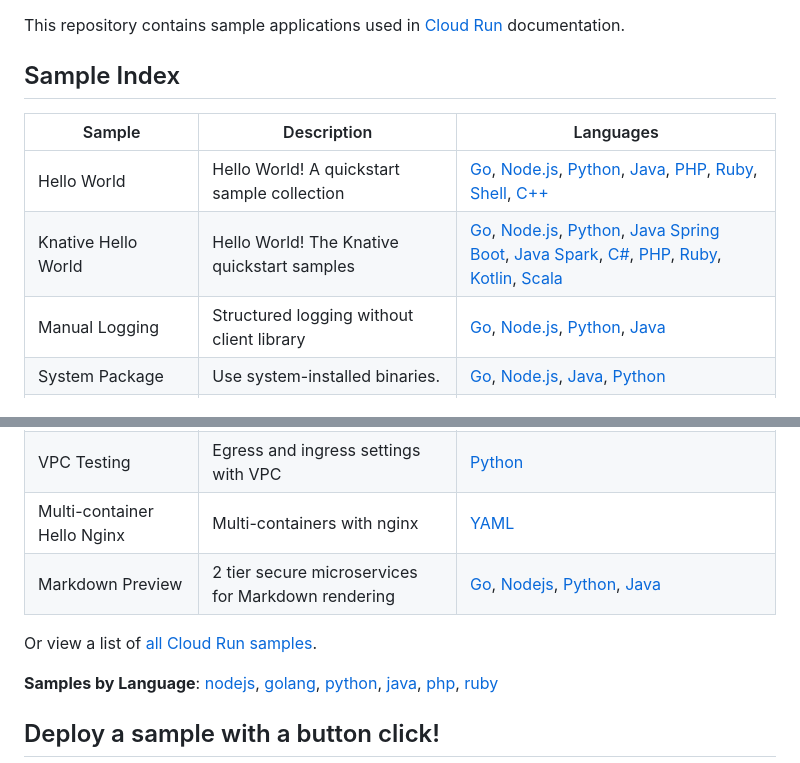
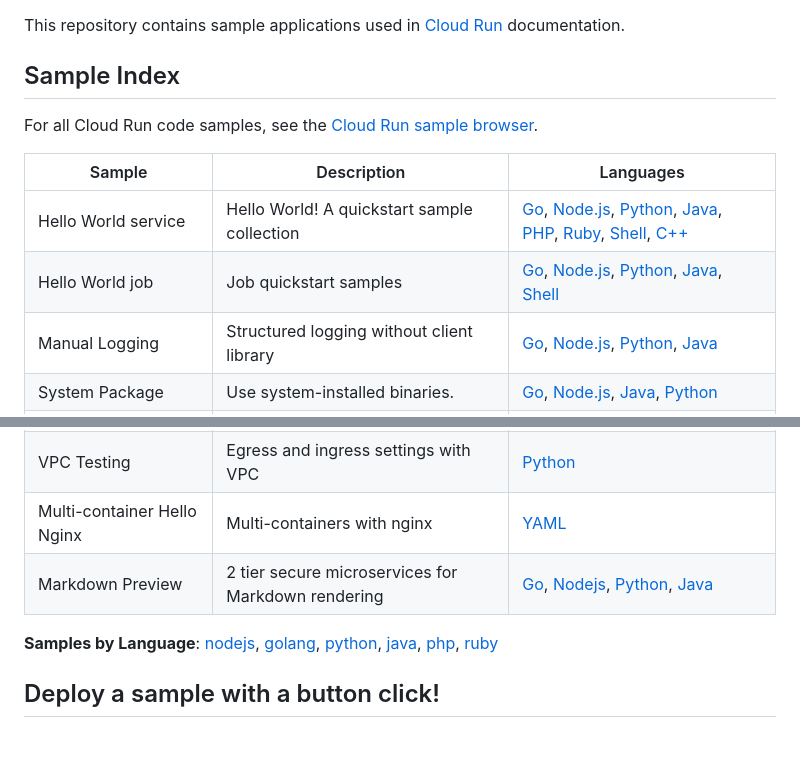
Before and after one commit to GoogleCloudPlatform/cloud-run-samples, a Markdown page: README.md, 2 parts joined by grey strips. Rendered like a GitHub page; blank space fills up the shorter version.

Commit message:
chore: update readme samples (#210)
* chore: update readme samples

* Update README.md

* Update README.md

* Update README.md

---------

Co-authored-by: Charles Engelke <github@engelke.com>

```diff
--- a/README.md
+++ b/README.md
@@ -4,10 +4,12 @@ This repository contains sample applications used in [Cloud Run](https://cloud.g
 
 ## Sample Index
 
+For all Cloud Run code samples, see the [Cloud Run sample browser](https://cloud.google.com/run/docs/samples).
+
 |          Sample            |                     Description                         |              Languages             |
 | -------------------------- | ------------------------------------------------------- | ---------------------------------- |
-| Hello World                | Hello World! A quickstart sample collection             | [Go][hello_go], [Node.js][hello_nodejs], [Python][hello_python], [Java][hello_java], [PHP][hello_php], [Ruby][hello_ruby], [Shell][hello_shell], [C++][hello_cpp] |
-| Knative Hello World        | Hello World! The Knative quickstart samples             | [Go][kn_hello_go], [Node.js][kn_hello_nodejs], [Python][kn_hello_python], [Java Spring Boot][kn_hello_java_spring], [Java Spark][kn_hello_java_spark], [C#][kn_hello_csharp], [PHP][kn_hello_php], [Ruby][kn_hello_ruby], [Kotlin][kn_hello_kotlin], [Scala][kn_hello_scala] |
+| Hello World service        | Hello World! A quickstart sample collection             | [Go][hello_go], [Node.js][hello_nodejs], [Python][hello_python], [Java][hello_java], [PHP][hello_php], [Ruby][hello_ruby], [Shell][hello_shell], [C++][hello_cpp] |
+| Hello World job            | Job quickstart samples                                  | [Go][job_go], [Node.js][job_nodejs], [Python][job_python], [Java][job_java], [Shell][job_shell] |
 | Manual Logging             | Structured logging without client library               | [Go][manual_logging_go], [Node.js][manual_logging_nodejs], [Python][manual_logging_python], [Java][manual_logging_java]|
 | System Package             | Use system-installed binaries.                          | [Go][system_package_go], [Node.js][system_package_nodejs], [Java][system_package_java], [Python][system_package_python]|
 | Pub/Sub Push               | Handle messages from a push subscription                | [Go][pubsub_go], [Node.js][pubsub_nodejs], [Python][pubsub_python], [Java][pubsub_java] |
@@ -22,6 +24,6 @@ This repository contains sample applications used in [Cloud Run](https://cloud.g
 | Service to Service Request | Snippet: Authenticated requests between services        | [Go][idtoken_request_go], [Node.js][idtoken_request_nodejs], [Python][idtoken_request_python], [Java][idtoken_request_java] |
 | gcloud as a service        | Use `gcloud` and `gsutil` in a service                  | [Go][gcloud_report]                 |
 | VPC Testing                | Egress and ingress settings with VPC                    | [Python][vpc_sample]                |
-| Multi-container Hello Nginx                | Multi-containers with nginx                    | [YAML][multicontainer_hello_nginx_sample]                |
+| Multi-container Hello Nginx| Multi-containers with nginx                             | [YAML][multicontainer_hello_nginx_sample] |
 | Markdown Preview           | 2 tier secure microservices for Markdown rendering      | [Go][markdown_preview_go], [Nodejs][markdown_preview_nodejs], [Python][markdown_preview_python], [Java][markdown_preview_java] |
 
@@ -95,8 +92,6 @@ This repository contains sample applications used in [Cloud Run](https://cloud.g
 [idtoken_request_python]: https://github.com/GoogleCloudPlatform/python-docs-samples/blob/main/auth/service-to-service/auth.py
 [idtoken_request_java]: https://github.com/GoogleCloudPlatform/java-docs-samples/tree/main/run/authentication
 
-Or view a list of [all Cloud Run samples](https://cloud.google.com/run/docs/samples).
-
 **Samples by Language**: [nodejs][nodejs], [golang][golang], [python][python], [java][java], [php][php], [ruby][ruby]
 
 [nodejs]: https://github.com/GoogleCloudPlatform/nodejs-docs-samples/tree/main/run#readme
```
Also changed, not shown: other parts of README.md (+6 -11 lines).
